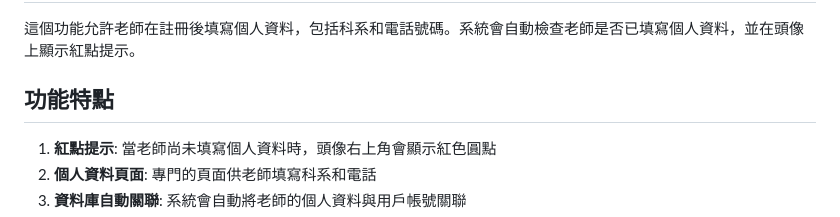
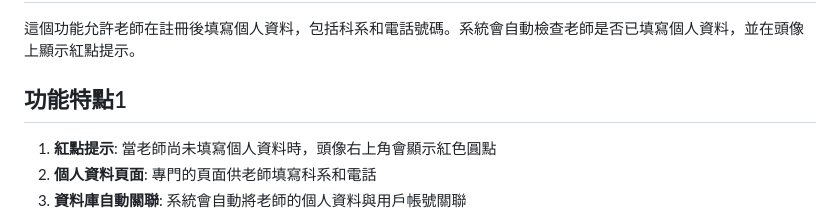
Before and after one commit to vmotp6/Topics-frontend, a Markdown page: README_teacher_profile.md, the part around the change. GitHub-like rendering.

```diff
--- a/README_teacher_profile.md
+++ b/README_teacher_profile.md
@@ -4,7 +4,7 @@
 
 這個功能允許老師在註冊後填寫個人資料，包括科系和電話號碼。系統會自動檢查老師是否已填寫個人資料，並在頭像上顯示紅點提示。
 
-## 功能特點
+## 功能特點1
 
 1. **紅點提示**: 當老師尚未填寫個人資料時，頭像右上角會顯示紅色圓點
 2. **個人資料頁面**: 專門的頁面供老師填寫科系和電話
```
